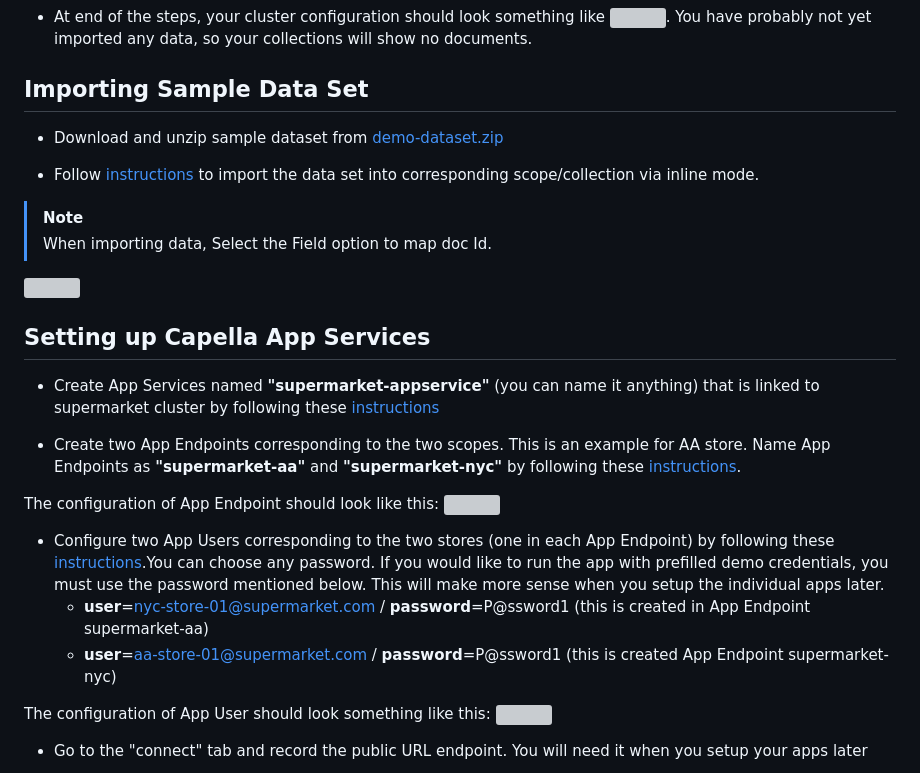
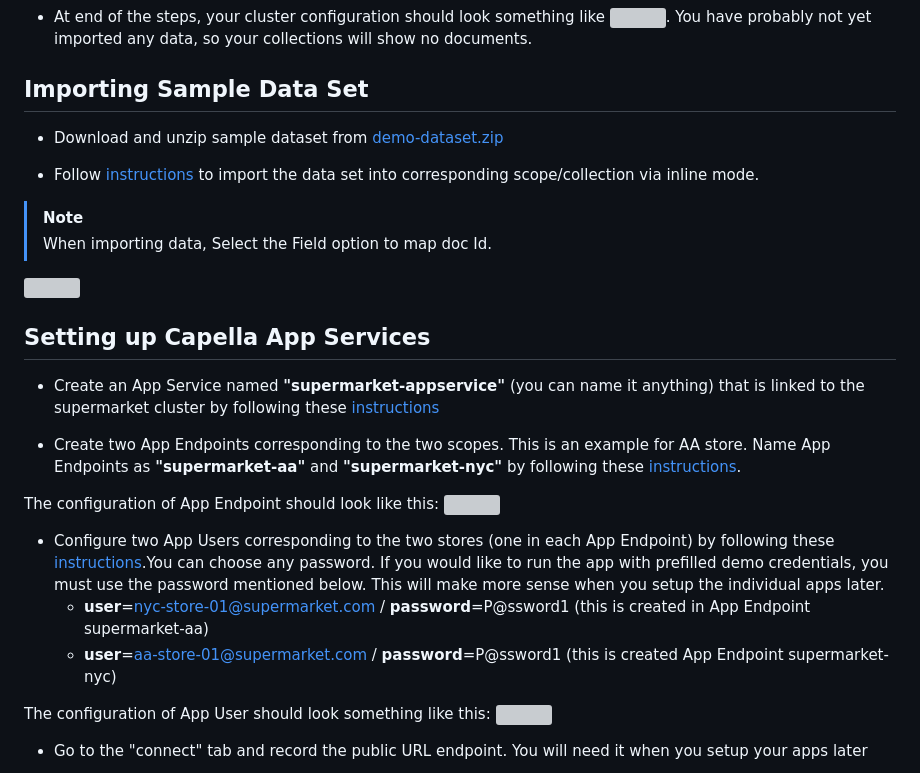
Before and after one commit to couchbase-examples/couchbase-lite-retail-demo, a Markdown page: README.md, the part around one of its changes. Rendered like a GitHub page; grey boxes are pictures that could not be loaded.

Commit message:
update global readme wording to creating a single app service, not app services. only endpoint creation should be plural.

```diff
--- a/README.md
+++ b/README.md
@@ -53,7 +42,6 @@ Although instructions are specified for Capella App Services, equivalent instruc
 - At end of the steps, your cluster configuration should look something like ![](./common/assets/data-model.png). You have probably not yet imported any data, so your collections will show no documents.
 
 ## Importing Sample Data Set
-
 - Download and unzip sample dataset from [demo-dataset.zip](https://cbm-retaildemo-dataset.s3.us-west-1.amazonaws.com/demo-dataset.zip)
 
 - Follow [instructions](https://docs.couchbase.com/cloud/clusters/data-service/import-data-documents.html#how-to-import-data) to import the data set into corresponding scope/collection via inline mode.
@@ -63,8 +51,7 @@ Although instructions are specified for Capella App Services, equivalent instruc
 ![](./common/assets/import-data.png)
 
 ## Setting up Capella App Services
-
-- Create App Services named **"supermarket-appservice"** (you can name it anything) that is linked to supermarket cluster by following these [instructions](https://docs.couchbase.com/cloud/get-started/create-account.html#app-services)
+- Create an App Service named **"supermarket-appservice"** (you can name it anything) that is linked to the supermarket cluster by following these [instructions](https://docs.couchbase.com/cloud/get-started/create-account.html#app-services)
 
 - Create two App Endpoints corresponding to the two scopes. This is an example for AA store. Name App Endpoints as **"supermarket-aa"** and **"supermarket-nyc"** by following these [instructions](https://docs.couchbase.com/cloud/get-started/configuring-app-services.html#create-app-endpoint).
 
@@ -74,7 +61,6 @@ The configuration of App Endpoint should look like this:
 - Configure two App Users corresponding to the two stores (one in each App Endpoint) by following these [instructions](https://docs.couchbase.com/cloud/app-services/user-management/create-user.html).You can choose any password. If you would like to run the app with prefilled demo credentials, you must use the password mentioned below. This will make more sense when you setup the individual apps later.
    - **user**=nyc-store-01@supermarket.com / **password**=P@ssword1 (this is created in App Endpoint supermarket-aa)
    - **user**=aa-store-01@supermarket.com / **password**=P@ssword1 (this is created App Endpoint supermarket-nyc)
-
 
 The configuration of App User should look something like this:
 ![](./common/assets/appuser.png)
```
Also changed, not shown: other parts of README.md (+0 -12 lines).
